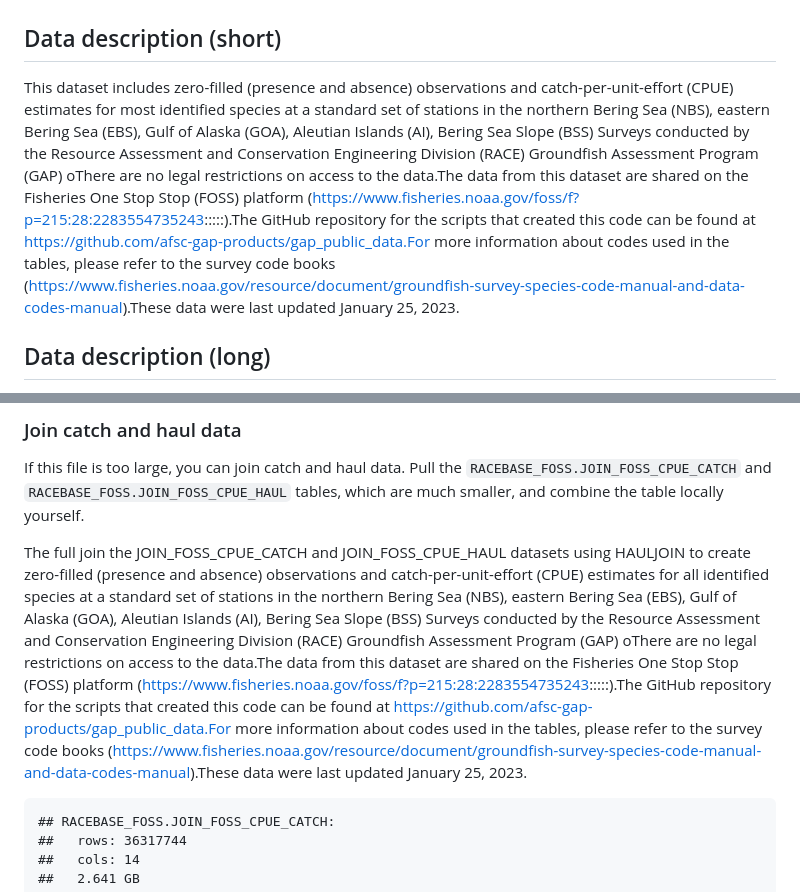
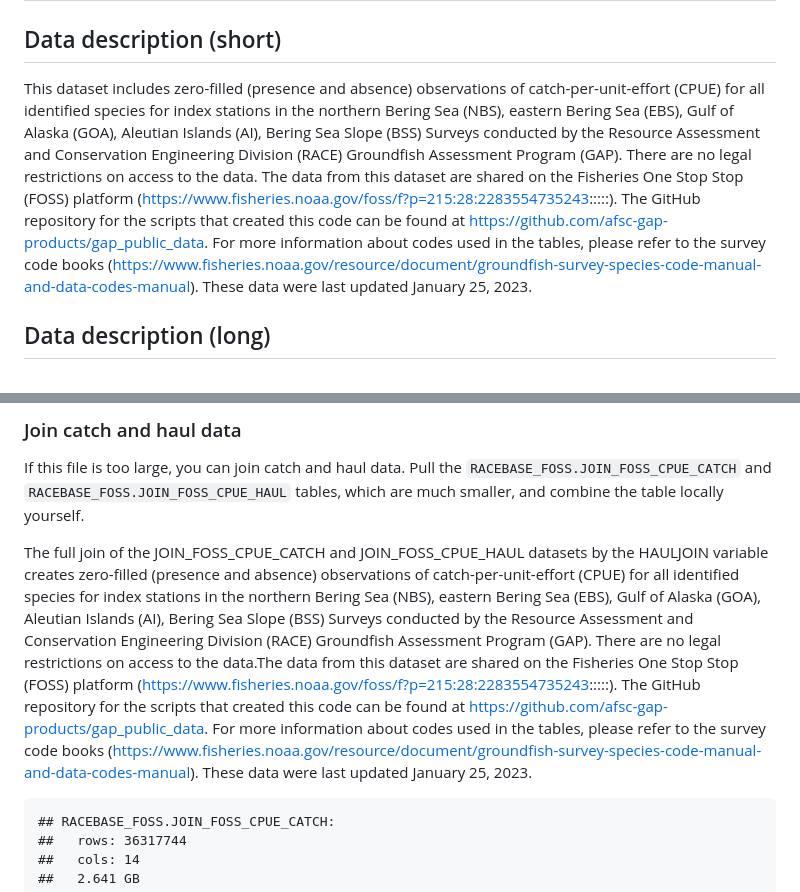
Before and after one commit to afsc-gap-products/gap_public_data, a Markdown page: README.md, 2 parts joined by grey strips. Rendered like a GitHub page.

Commit message:
fix minor readme typos

```diff
--- a/README.md
+++ b/README.md
@@ -85,20 +85,20 @@ were pulled into FOSS and the FOSS dataset may be behind.*
 ## Data description (short)
 
 This dataset includes zero-filled (presence and absence) observations
-and catch-per-unit-effort (CPUE) estimates for most identified species
-at a standard set of stations in the northern Bering Sea (NBS), eastern
+of catch-per-unit-effort (CPUE) for all identified species for index stations
+in the northern Bering Sea (NBS), eastern
 Bering Sea (EBS), Gulf of Alaska (GOA), Aleutian Islands (AI), Bering
 Sea Slope (BSS) Surveys conducted by the Resource Assessment and
 Conservation Engineering Division (RACE) Groundfish Assessment Program
-(GAP) oThere are no legal restrictions on access to the data.The data
+(GAP). There are no legal restrictions on access to the data. The data
 from this dataset are shared on the Fisheries One Stop Stop (FOSS)
 platform
-(<https://www.fisheries.noaa.gov/foss/f?p=215:28:2283554735243>:::::).The
+(<https://www.fisheries.noaa.gov/foss/f?p=215:28:2283554735243>:::::). The
 GitHub repository for the scripts that created this code can be found at
-<https://github.com/afsc-gap-products/gap_public_data.For> more
+<https://github.com/afsc-gap-products/gap_public_data>. For more
 information about codes used in the tables, please refer to the survey
 code books
-(<https://www.fisheries.noaa.gov/resource/document/groundfish-survey-species-code-manual-and-data-codes-manual>).These
+(<https://www.fisheries.noaa.gov/resource/document/groundfish-survey-species-code-manual-and-data-codes-manual>). These
 data were last updated January 25, 2023.
 
 ## Data description (long)
@@ -491,22 +491,22 @@ If this file is too large, you can join catch and haul data. Pull the
 `RACEBASE_FOSS.JOIN_FOSS_CPUE_HAUL` tables, which are much smaller, and
 combine the table locally yourself.
 
-The full join the JOIN_FOSS_CPUE_CATCH and JOIN_FOSS_CPUE_HAUL datasets
-using HAULJOIN to create zero-filled (presence and absence) observations
-and catch-per-unit-effort (CPUE) estimates for all identified species at
-a standard set of stations in the northern Bering Sea (NBS), eastern
+The full join of the JOIN_FOSS_CPUE_CATCH and JOIN_FOSS_CPUE_HAUL datasets
+by the HAULJOIN variable creates zero-filled (presence and absence) observations
+of catch-per-unit-effort (CPUE) for all identified species for index stations
+in the northern Bering Sea (NBS), eastern
 Bering Sea (EBS), Gulf of Alaska (GOA), Aleutian Islands (AI), Bering
 Sea Slope (BSS) Surveys conducted by the Resource Assessment and
 Conservation Engineering Division (RACE) Groundfish Assessment Program
-(GAP) oThere are no legal restrictions on access to the data.The data
+(GAP). There are no legal restrictions on access to the data.The data
 from this dataset are shared on the Fisheries One Stop Stop (FOSS)
 platform
-(<https://www.fisheries.noaa.gov/foss/f?p=215:28:2283554735243>:::::).The
+(<https://www.fisheries.noaa.gov/foss/f?p=215:28:2283554735243>:::::). The
 GitHub repository for the scripts that created this code can be found at
-<https://github.com/afsc-gap-products/gap_public_data.For> more
+<https://github.com/afsc-gap-products/gap_public_data>. For more
 information about codes used in the tables, please refer to the survey
 code books
-(<https://www.fisheries.noaa.gov/resource/document/groundfish-survey-species-code-manual-and-data-codes-manual>).These
+(<https://www.fisheries.noaa.gov/resource/document/groundfish-survey-species-code-manual-and-data-codes-manual>). These
 data were last updated January 25, 2023.
 
     ## RACEBASE_FOSS.JOIN_FOSS_CPUE_CATCH:
```
